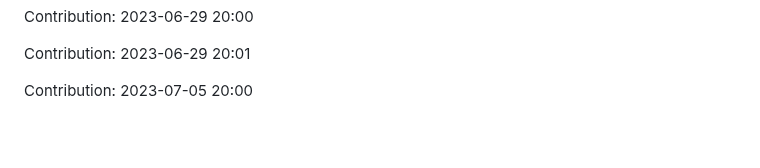
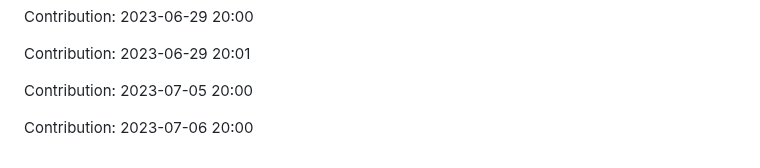
Before and after one commit to zlin1228/fair-market-value-analysis, a Markdown page: README.md, the part around the change. Drawn GitHub-style; blank space fills up the shorter version.

Commit message:
"Contribution: 2023-07-06 20:00"

```diff
--- a/README.md
+++ b/README.md
@@ -766,3 +766,5 @@ Contribution: 2023-06-29 20:00
 Contribution: 2023-06-29 20:01
 
 Contribution: 2023-07-05 20:00
+
+Contribution: 2023-07-06 20:00
```
